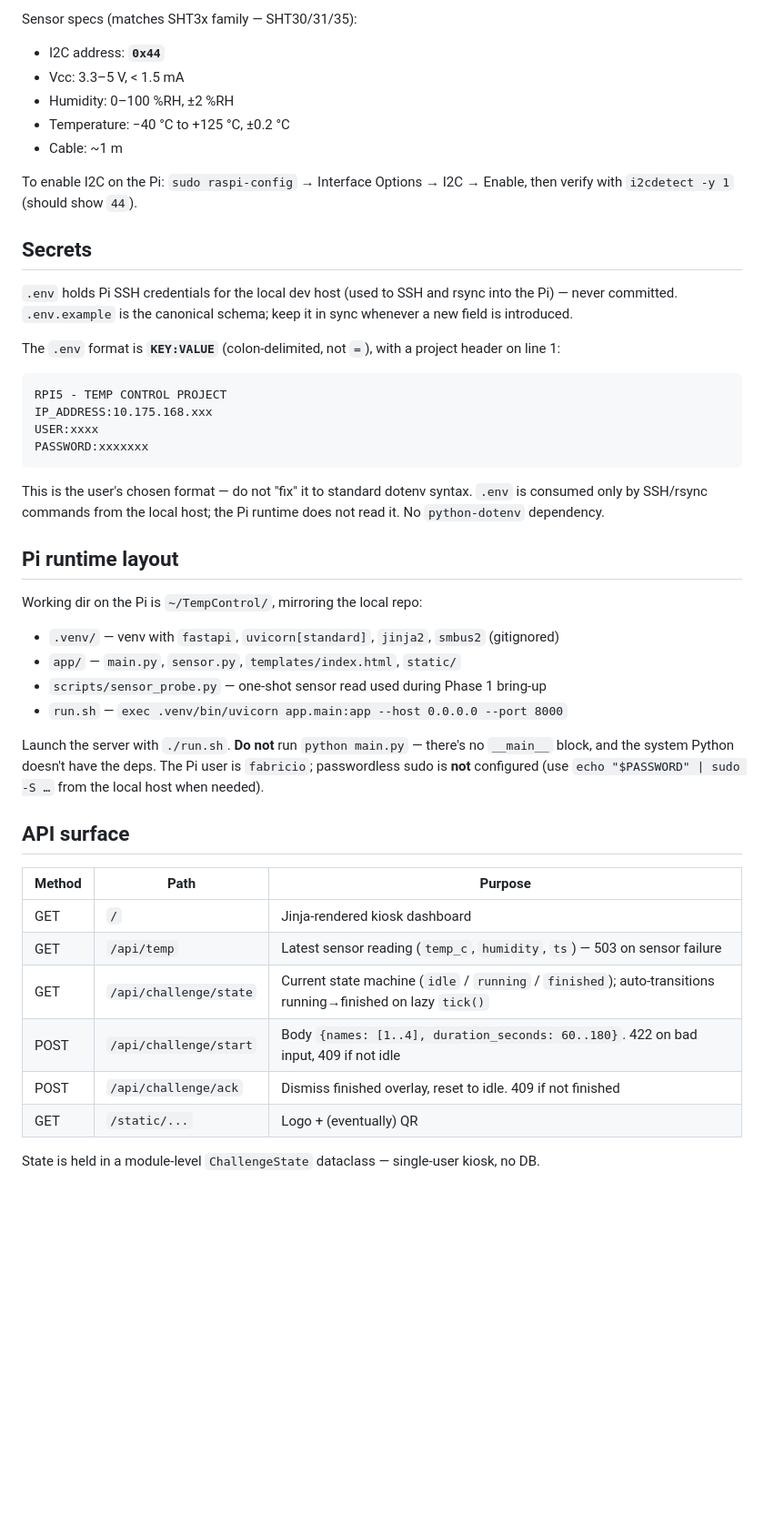
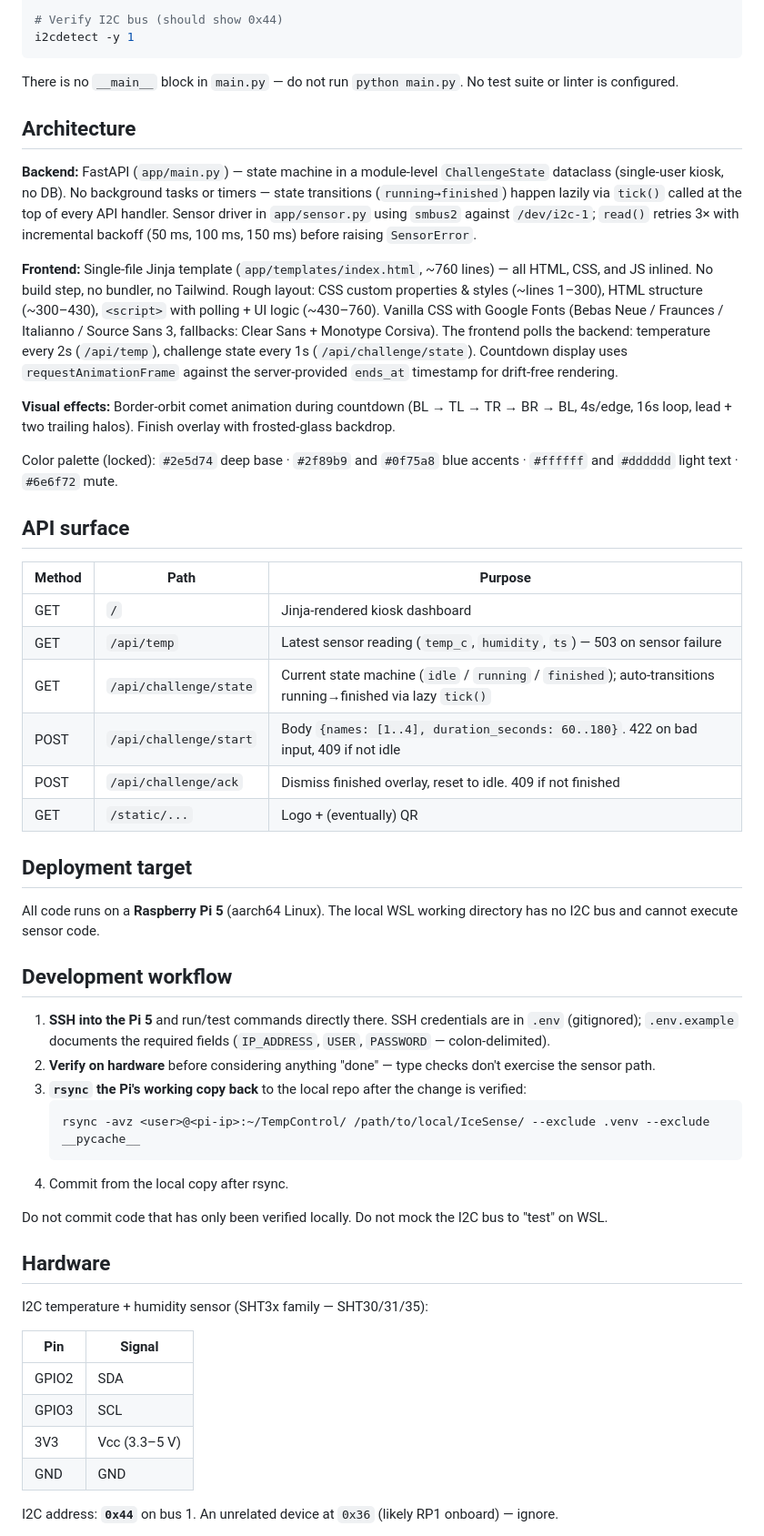
Before and after one commit to xcamuzx/TempControl, a Markdown page: CLAUDE.md, the part around one of its changes. Shown at 91% size. Drawn GitHub-style; blank space fills up the shorter version.

````diff
--- a/CLAUDE.md
+++ b/CLAUDE.md
@@ -55,37 +33,18 @@ I2C temperature + humidity sensor wired directly to the Pi 5 GPIO header:
-Sensor specs (matches SHT3x family — SHT30/31/35):
-- I2C address: **`0x44`**
-- Vcc: 3.3–5 V, < 1.5 mA
-- Humidity: 0–100 %RH, ±2 %RH
-- Temperature: −40 °C to +125 °C, ±0.2 °C
-- Cable: ~1 m
-
-To enable I2C on the Pi: `sudo raspi-config` → Interface Options → I2C → Enable, then verify with `i2cdetect -y 1` (should show `44`).
-
-## Secrets
-
-`.env` holds Pi SSH credentials for the local dev host (used to SSH and rsync into the Pi) — never committed. `.env.example` is the canonical schema; keep it in sync whenever a new field is introduced.
-
-The `.env` format is **`KEY:VALUE`** (colon-delimited, not `=`), with a project header on line 1:
-
-```
-RPI5 - TEMP CONTROL PROJECT
-IP_ADDRESS:10.175.168.xxx
-USER:xxxx
-PASSWORD:xxxxxxx
+# Verify I2C bus (should show 0x44)
+i2cdetect -y 1
 ```
 
-This is the user's chosen format — do not "fix" it to standard dotenv syntax. `.env` is consumed only by SSH/rsync commands from the local host; the Pi runtime does not read it. No `python-dotenv` dependency.
+There is no `__main__` block in `main.py` — do not run `python main.py`. No test suite or linter is configured.
 
-## Pi runtime layout
+## Architecture
 
-Working dir on the Pi is `~/TempControl/`, mirroring the local repo:
+**Backend:** FastAPI (`app/main.py`) — state machine in a module-level `ChallengeState` dataclass (single-user kiosk, no DB). No background tasks or timers — state transitions (`running→finished`) happen lazily via `tick()` called at the top of every API handler. Sensor driver in `app/sensor.py` using `smbus2` against `/dev/i2c-1`; `read()` retries 3× with incremental backoff (50 ms, 100 ms, 150 ms) before raising `SensorError`.
 
-- `.venv/` — venv with `fastapi`, `uvicorn[standard]`, `jinja2`, `smbus2` (gitignored)
-- `app/` — `main.py`, `sensor.py`, `templates/index.html`, `static/`
-- `scripts/sensor_probe.py` — one-shot sensor read used during Phase 1 bring-up
-- `run.sh` — `exec .venv/bin/uvicorn app.main:app --host 0.0.0.0 --port 8000`
+**Frontend:** Single-file Jinja template (`app/templates/index.html`, ~760 lines) — all HTML, CSS, and JS inlined. No build step, no bundler, no Tailwind. Rough layout: CSS custom properties & styles (~lines 1–300), HTML structure (~300–430), `<script>` with polling + UI logic (~430–760). Vanilla CSS with Google Fonts (Bebas Neue / Fraunces / Italianno / Source Sans 3, fallbacks: Clear Sans + Monotype Corsiva). The frontend polls the backend: temperature every 2s (`/api/temp`), challenge state every 1s (`/api/challenge/state`). Countdown display uses `requestAnimationFrame` against the server-provided `ends_at` timestamp for drift-free rendering.
 
-Launch the server with `./run.sh`. **Do not** run `python main.py` — there's no `__main__` block, and the system Python doesn't have the deps. The Pi user is `fabricio`; passwordless sudo is **not** configured (use `echo "$PASSWORD" | sudo -S …` from the local host when needed).
+**Visual effects:** Border-orbit comet animation during countdown (BL → TL → TR → BR → BL, 4s/edge, 16s loop, lead + two trailing halos). Finish overlay with frosted-glass backdrop.
+
+Color palette (locked): `#2e5d74` deep base · `#2f89b9` and `#0f75a8` blue accents · `#ffffff` and `#dddddd` light text · `#6e6f72` mute.
 
 ## API surface
 
@@ -93,9 +52,37 @@ Launch the server with `./run.sh`. **Do not** run `python main.py` — there's n
 |---|---|---|
 | GET | `/` | Jinja-rendered kiosk dashboard |
 | GET | `/api/temp` | Latest sensor reading (`temp_c`, `humidity`, `ts`) — 503 on sensor failure |
-| GET | `/api/challenge/state` | Current state machine (`idle` / `running` / `finished`); auto-transitions running→finished on lazy `tick()` |
+| GET | `/api/challenge/state` | Current state machine (`idle` / `running` / `finished`); auto-transitions running→finished via lazy `tick()` |
 | POST | `/api/challenge/start` | Body `{names: [1..4], duration_seconds: 60..180}`. 422 on bad input, 409 if not idle |
 | POST | `/api/challenge/ack` | Dismiss finished overlay, reset to idle. 409 if not finished |
 | GET | `/static/...` | Logo + (eventually) QR |
 
-State is held in a module-level `ChallengeState` dataclass — single-user kiosk, no DB.
+## Deployment target
+
+All code runs on a **Raspberry Pi 5** (aarch64 Linux). The local WSL working directory has no I2C bus and cannot execute sensor code.
+
+## Development workflow
+
+1. **SSH into the Pi 5** and run/test commands directly there. SSH credentials are in `.env` (gitignored); `.env.example` documents the required fields (`IP_ADDRESS`, `USER`, `PASSWORD` — colon-delimited).
+2. **Verify on hardware** before considering anything "done" — type checks don't exercise the sensor path.
+3. **`rsync` the Pi's working copy back** to the local repo after the change is verified:
+   ```bash
+   rsync -avz <user>@<pi-ip>:~/TempControl/ /path/to/local/IceSense/ --exclude .venv --exclude __pycache__
+   ```
+4. Commit from the local copy after rsync.
+
+Do not commit code that has only been verified locally. Do not mock the I2C bus to "test" on WSL.
+
+## Hardware
+
+I2C temperature + humidity sensor (SHT3x family — SHT30/31/35):
+
+| Pin | Signal |
+|-----|--------|
+| GPIO2 | SDA |
+| GPIO3 | SCL |
+| 3V3 | Vcc (3.3–5 V) |
+| GND | GND |
+
+I2C address: **`0x44`** on bus 1. An unrelated device at `0x36` (likely RP1 onboard) — ignore.
+
````
Also changed, not shown: other parts of CLAUDE.md (+43 -54 lines).
